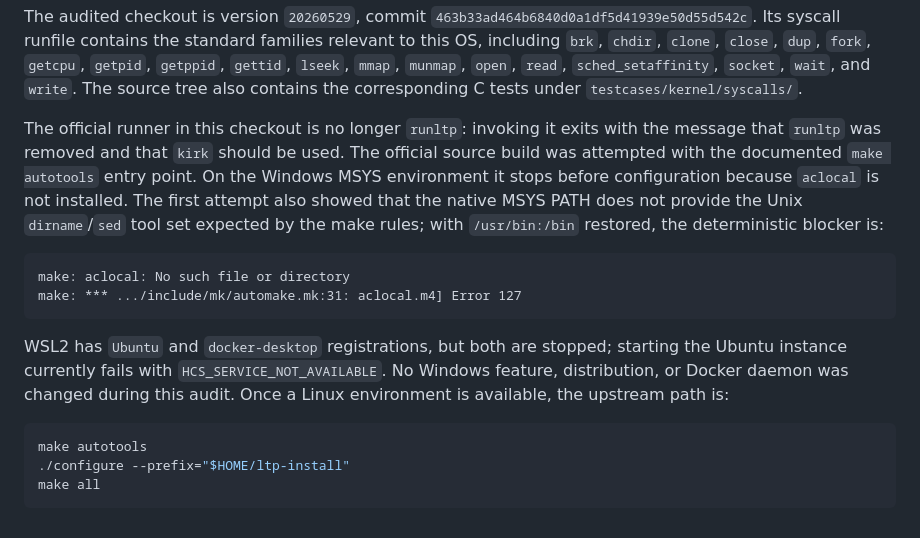
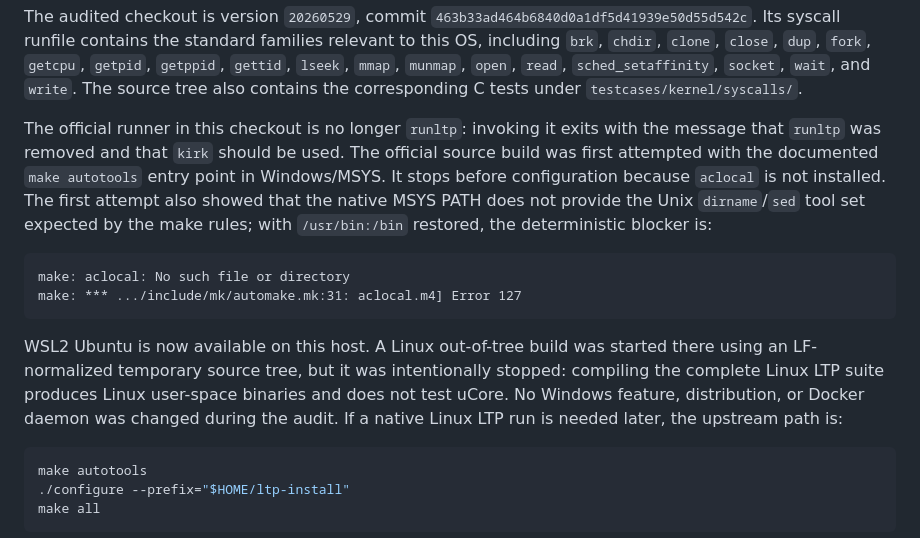
Before and after one commit to vienna-0FFH/procore, a Markdown page: tools/ltp-compatibility.md, the part around the change. Rendered like a GitHub page.

Commit message:
docs: clarify LTP upstream scope

````diff
--- a/tools/ltp-compatibility.md
+++ b/tools/ltp-compatibility.md
@@ -69,8 +69,8 @@ standard families relevant to this OS, including `brk`, `chdir`, `clone`,
 
 The official runner in this checkout is no longer `runltp`: invoking it exits
 with the message that `runltp` was removed and that `kirk` should be used.
-The official source build was attempted with the documented `make autotools`
-entry point. On the Windows MSYS environment it stops before configuration
+The official source build was first attempted with the documented
+`make autotools` entry point in Windows/MSYS. It stops before configuration
 because `aclocal` is not installed. The first attempt also showed that the
 native MSYS PATH does not provide the Unix `dirname`/`sed` tool set expected by
 the make rules; with `/usr/bin:/bin` restored, the deterministic blocker is:
@@ -80,11 +80,12 @@ make: aclocal: No such file or directory
 make: *** .../include/mk/automake.mk:31: aclocal.m4] Error 127
 ```
 
-WSL2 has `Ubuntu` and `docker-desktop` registrations, but both are stopped;
-starting the Ubuntu instance currently fails with
-`HCS_SERVICE_NOT_AVAILABLE`. No Windows feature, distribution, or Docker
-daemon was changed during this audit. Once a Linux environment is available,
-the upstream path is:
+WSL2 Ubuntu is now available on this host. A Linux out-of-tree build was
+started there using an LF-normalized temporary source tree, but it was
+intentionally stopped: compiling the complete Linux LTP suite produces Linux
+user-space binaries and does not test uCore. No Windows feature, distribution,
+or Docker daemon was changed during the audit. If a native Linux LTP run is
+needed later, the upstream path is:
 
 ```sh
 make autotools
````
